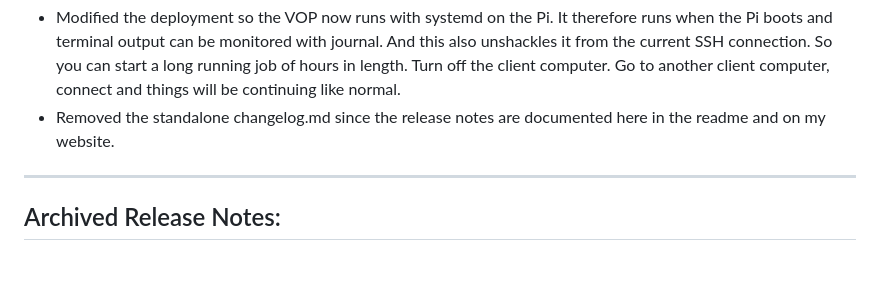
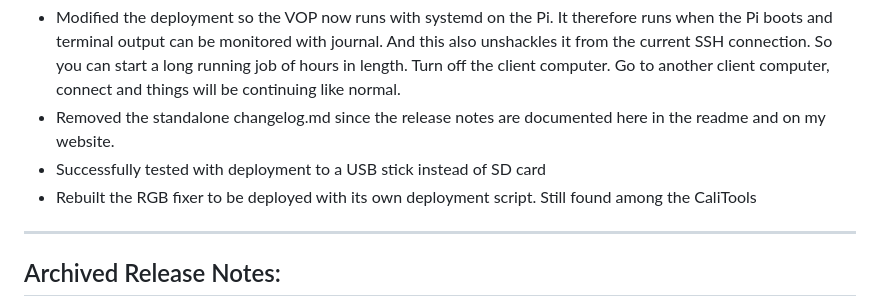
Before and after one commit to jmalmsten/VOP-MIRROR, a Markdown page: README.md, the part around the change. GitHub-like rendering; blank space fills up the shorter version.

Commit message:
updated the readme. This is probably ready to move to main

```diff
--- a/README.md
+++ b/README.md
@@ -30,6 +30,8 @@ So. Once again...
 - Added a first draft of the deployment script
 - Modified the deployment so the VOP now runs with systemd on the Pi. It therefore runs when the Pi boots and terminal output can be monitored with journal. And this also unshackles it from the current SSH connection. So you can start a long running job of hours in length. Turn off the client computer. Go to another client computer, connect and things will be continuing like normal.
 - Removed the standalone changelog.md since the release notes are documented here in the readme and on my website.
+- Successfully tested with deployment to a USB stick instead of SD card
+- Rebuilt the RGB fixer to be deployed with its own deployment script. Still found among the CaliTools
 
 ---
 ## Archived Release Notes:
```
